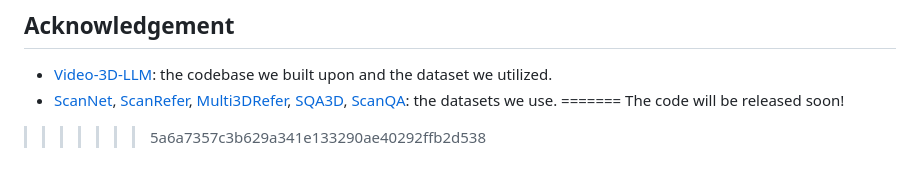
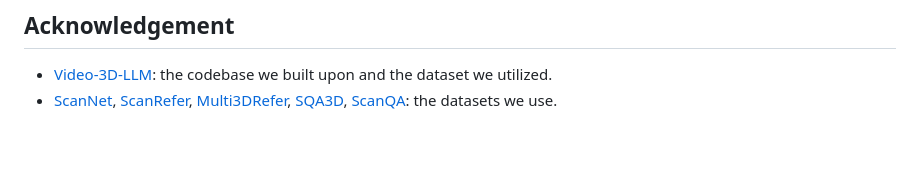
Before and after one commit to Haochen-Wang409/ross3d, a Markdown page: README.md, the part around the change. Rendered like a GitHub page; blank space fills up the shorter version.

```diff
--- a/README.md
+++ b/README.md
@@ -114,6 +114,3 @@ If you find Ross useful for your research and applications, please cite using th
 
 - [Video-3D-LLM](https://github.com/LaVi-Lab/Video-3D-LLM/): the codebase we built upon and the dataset we utilized.
 - [ScanNet](https://github.com/ScanNet/ScanNet), [ScanRefer](https://github.com/daveredrum/ScanRefer), [Multi3DRefer](https://github.com/3dlg-hcvc/M3DRef-CLIP), [SQA3D](https://github.com/SilongYong/SQA3D), [ScanQA](https://github.com/ATR-DBI/ScanQA): the datasets we use.
-=======
-The code will be released soon!
->>>>>>> 5a6a7357c3b629a341e133290ae40292ffb2d538
```
